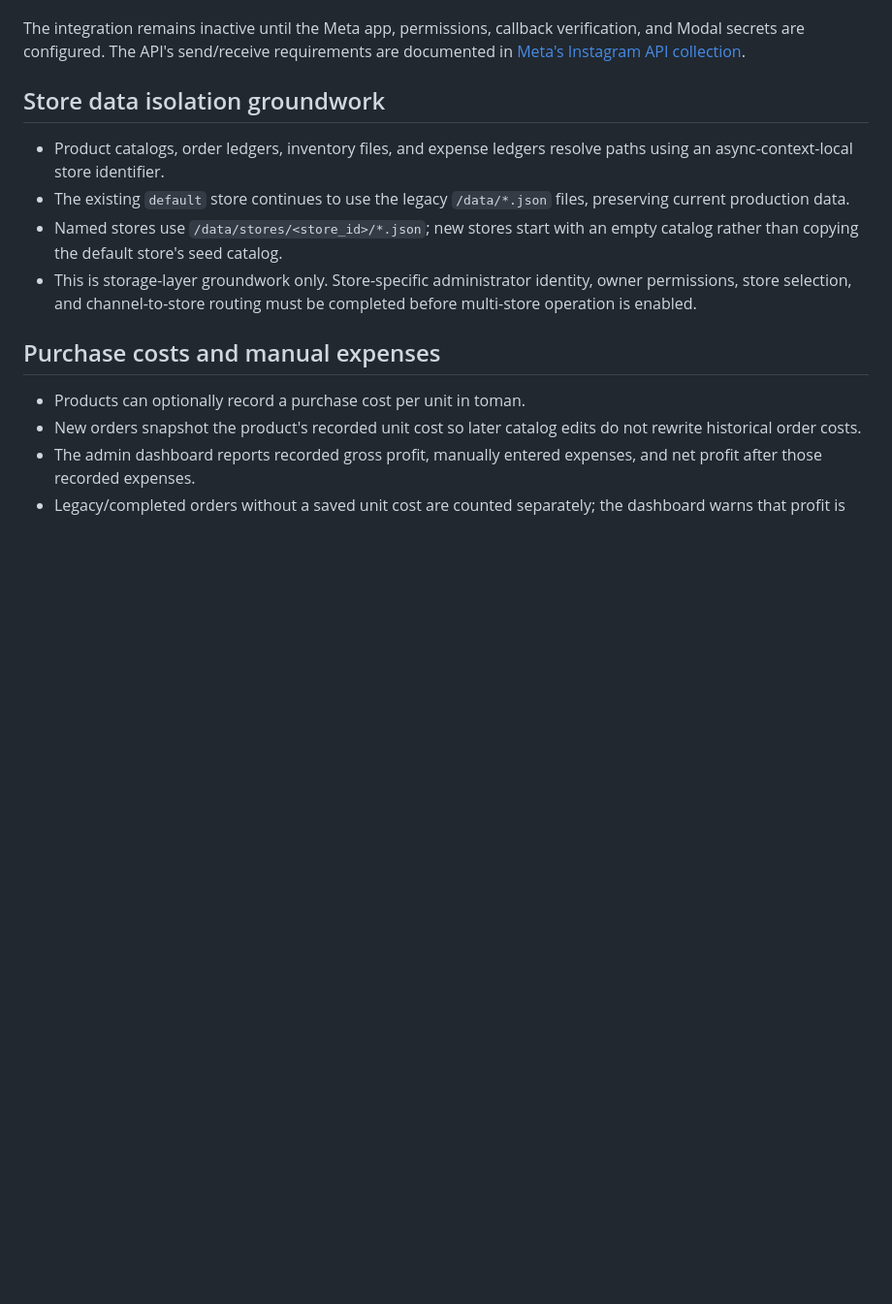
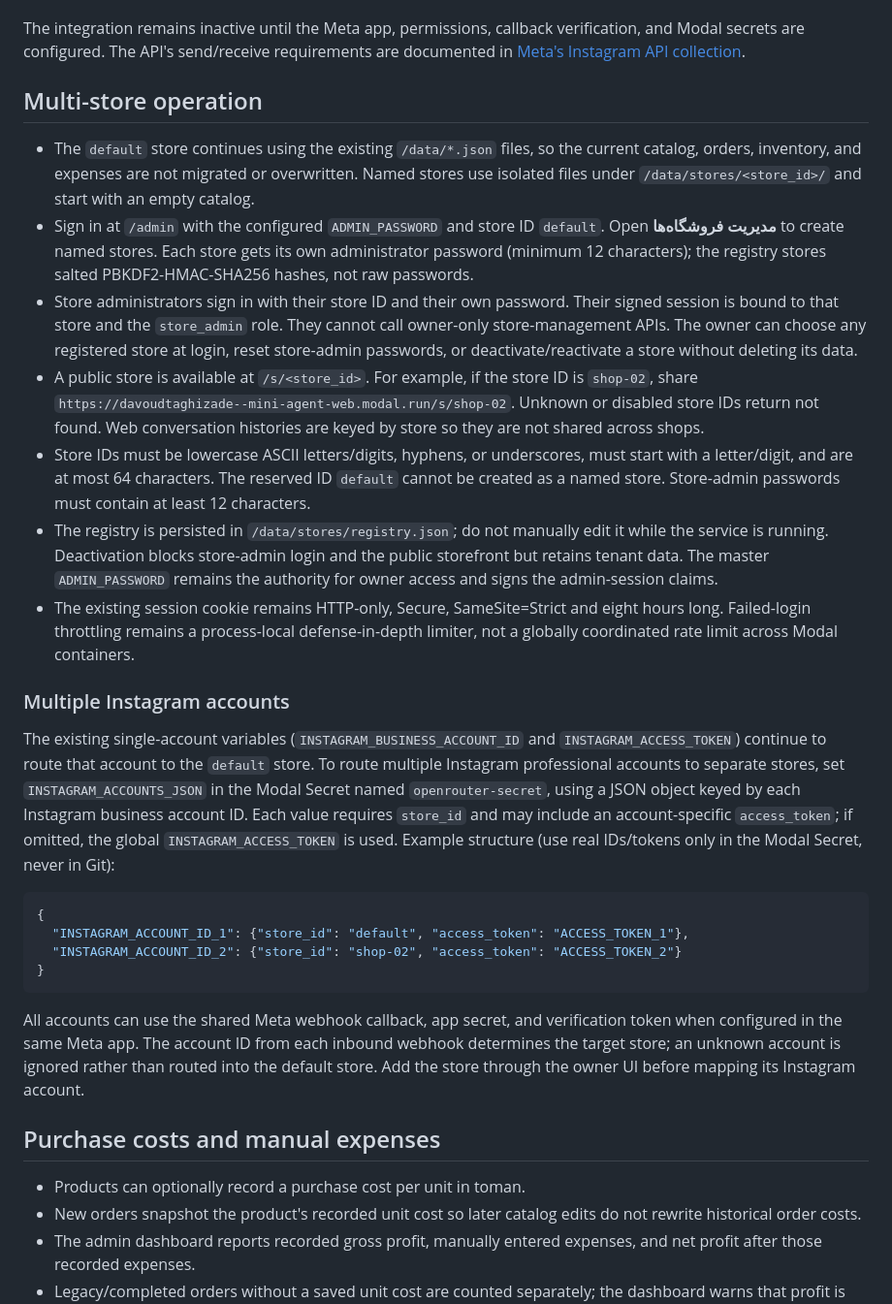
Before and after one commit to Rezatagi1224/mini-agent, a Markdown page: README.md, the part around the change. Shown at 97% size. GitHub-like rendering; blank space fills up the shorter version.

Commit message:
Document active multi-store setup and Instagram routing

````diff
--- a/README.md
+++ b/README.md
@@ -44,12 +44,28 @@ Then configure the callback URL `https://davoudtaghizade--mini-agent-web.modal.r
 The integration remains inactive until the Meta app, permissions, callback verification, and Modal secrets are configured. The API's send/receive requirements are documented in [Meta's Instagram API collection](https://www.postman.com/meta/instagram/documentation/6yqw8pt/instagram-api).
 
 
-## Store data isolation groundwork
+## Multi-store operation
 
-- Product catalogs, order ledgers, inventory files, and expense ledgers resolve paths using an async-context-local store identifier.
-- The existing `default` store continues to use the legacy `/data/*.json` files, preserving current production data.
-- Named stores use `/data/stores/<store_id>/*.json`; new stores start with an empty catalog rather than copying the default store's seed catalog.
-- This is storage-layer groundwork only. Store-specific administrator identity, owner permissions, store selection, and channel-to-store routing must be completed before multi-store operation is enabled.
+- The `default` store continues using the existing `/data/*.json` files, so the current catalog, orders, inventory, and expenses are not migrated or overwritten. Named stores use isolated files under `/data/stores/<store_id>/` and start with an empty catalog.
+- Sign in at `/admin` with the configured `ADMIN_PASSWORD` and store ID `default`. Open **مدیریت فروشگاه‌ها** to create named stores. Each store gets its own administrator password (minimum 12 characters); the registry stores salted PBKDF2-HMAC-SHA256 hashes, not raw passwords.
+- Store administrators sign in with their store ID and their own password. Their signed session is bound to that store and the `store_admin` role. They cannot call owner-only store-management APIs. The owner can choose any registered store at login, reset store-admin passwords, or deactivate/reactivate a store without deleting its data.
+- A public store is available at `/s/<store_id>`. For example, if the store ID is `shop-02`, share `https://davoudtaghizade--mini-agent-web.modal.run/s/shop-02`. Unknown or disabled store IDs return not found. Web conversation histories are keyed by store so they are not shared across shops.
+- Store IDs must be lowercase ASCII letters/digits, hyphens, or underscores, must start with a letter/digit, and are at most 64 characters. The reserved ID `default` cannot be created as a named store. Store-admin passwords must contain at least 12 characters.
+- The registry is persisted in `/data/stores/registry.json`; do not manually edit it while the service is running. Deactivation blocks store-admin login and the public storefront but retains tenant data. The master `ADMIN_PASSWORD` remains the authority for owner access and signs the admin-session claims.
+- The existing session cookie remains HTTP-only, Secure, SameSite=Strict and eight hours long. Failed-login throttling remains a process-local defense-in-depth limiter, not a globally coordinated rate limit across Modal containers.
+
+### Multiple Instagram accounts
+
+The existing single-account variables (`INSTAGRAM_BUSINESS_ACCOUNT_ID` and `INSTAGRAM_ACCESS_TOKEN`) continue to route that account to the `default` store. To route multiple Instagram professional accounts to separate stores, set `INSTAGRAM_ACCOUNTS_JSON` in the Modal Secret named `openrouter-secret`, using a JSON object keyed by each Instagram business account ID. Each value requires `store_id` and may include an account-specific `access_token`; if omitted, the global `INSTAGRAM_ACCESS_TOKEN` is used. Example structure (use real IDs/tokens only in the Modal Secret, never in Git):
+
+```json
+{
+  "INSTAGRAM_ACCOUNT_ID_1": {"store_id": "default", "access_token": "ACCESS_TOKEN_1"},
+  "INSTAGRAM_ACCOUNT_ID_2": {"store_id": "shop-02", "access_token": "ACCESS_TOKEN_2"}
+}
+```
+
+All accounts can use the shared Meta webhook callback, app secret, and verification token when configured in the same Meta app. The account ID from each inbound webhook determines the target store; an unknown account is ignored rather than routed into the default store. Add the store through the owner UI before mapping its Instagram account.
 
 ## Purchase costs and manual expenses
 
````
